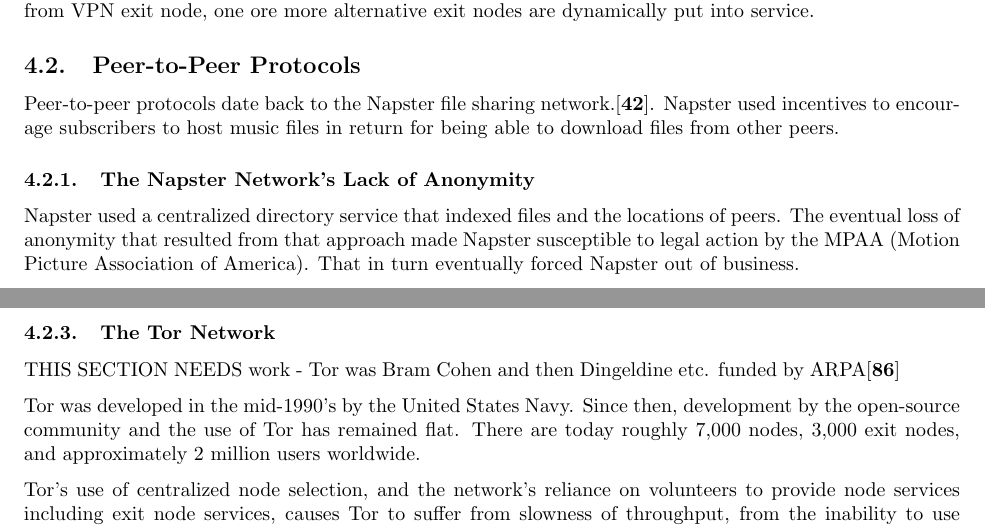
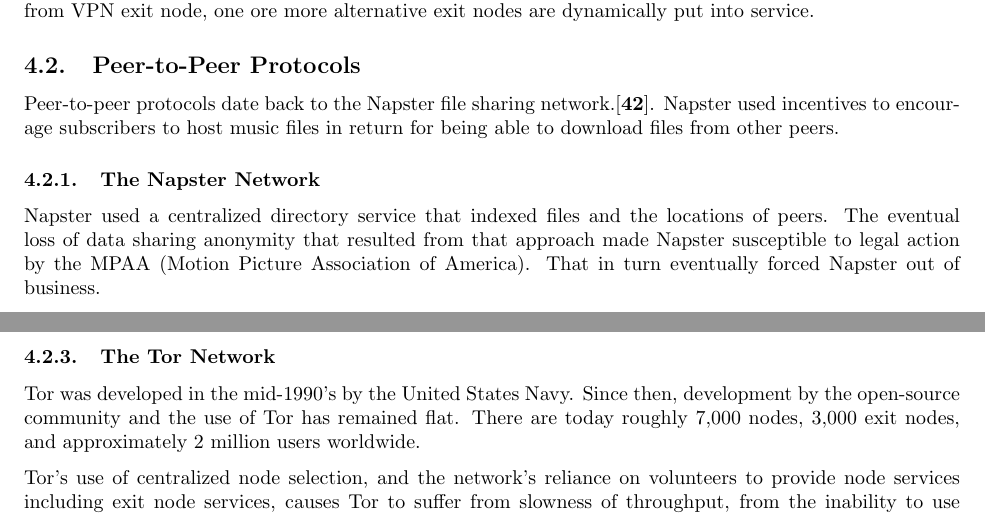
Before and after one commit to Gustav-Simonsson/orchid-whitepaper, a LaTeX paper (whitepaper.tex, which reads content/related.tex): two parts of pages 10 and 11 of 39, joined at a grey line, cut so that both start at the same text. Compiled offline with pdfLaTeX.

Commit message:
edit(related):Napster had a data sharing problem

```diff
--- a/content/related.tex
+++ b/content/related.tex
@@ -21,8 +21,8 @@
 \subsection{Peer-to-Peer Protocols}
 Peer-to-peer protocols date back to the Napster file sharing network.\cite{42}. Napster used incentives to encourage subscribers to host music files in return for being able to download files from other peers.
 
-\subsubsection{The Napster Network's Lack of Anonymity}
-Napster used a centralized directory service that indexed files and the locations of peers. The eventual loss of anonymity that resulted from that approach made Napster susceptible to legal action by the MPAA (Motion Picture Association of America). That in turn eventually forced Napster out of business.
+\subsubsection{The Napster Network}
+Napster used a centralized directory service that indexed files and the locations of peers. The eventual loss of data sharing anonymity that resulted from that approach made Napster susceptible to legal action by the MPAA (Motion Picture Association of America). That in turn eventually forced Napster out of business.
 
 The vulnerability of Napster's centralized directory inspired the designers or Napster's successor, Gnutella, to  distribute the index of files and node addresses across each peer in the network\cite{43}.
 
@@ -31,8 +31,6 @@
 
 \subsubsection{The Tor Network}
 \label{subsec: tornetwork}
-
-THIS SECTION NEEDS work - Tor was Bram Cohen and then Dingeldine etc. funded by ARPA\cite{86}
 
 Tor was developed in the mid-1990’s by the United States Navy. Since then, development by the open-source community and the use of Tor has remained flat. There are today roughly 7,000 nodes, 3,000 exit nodes, and approximately 2 million users worldwide.
 
```
